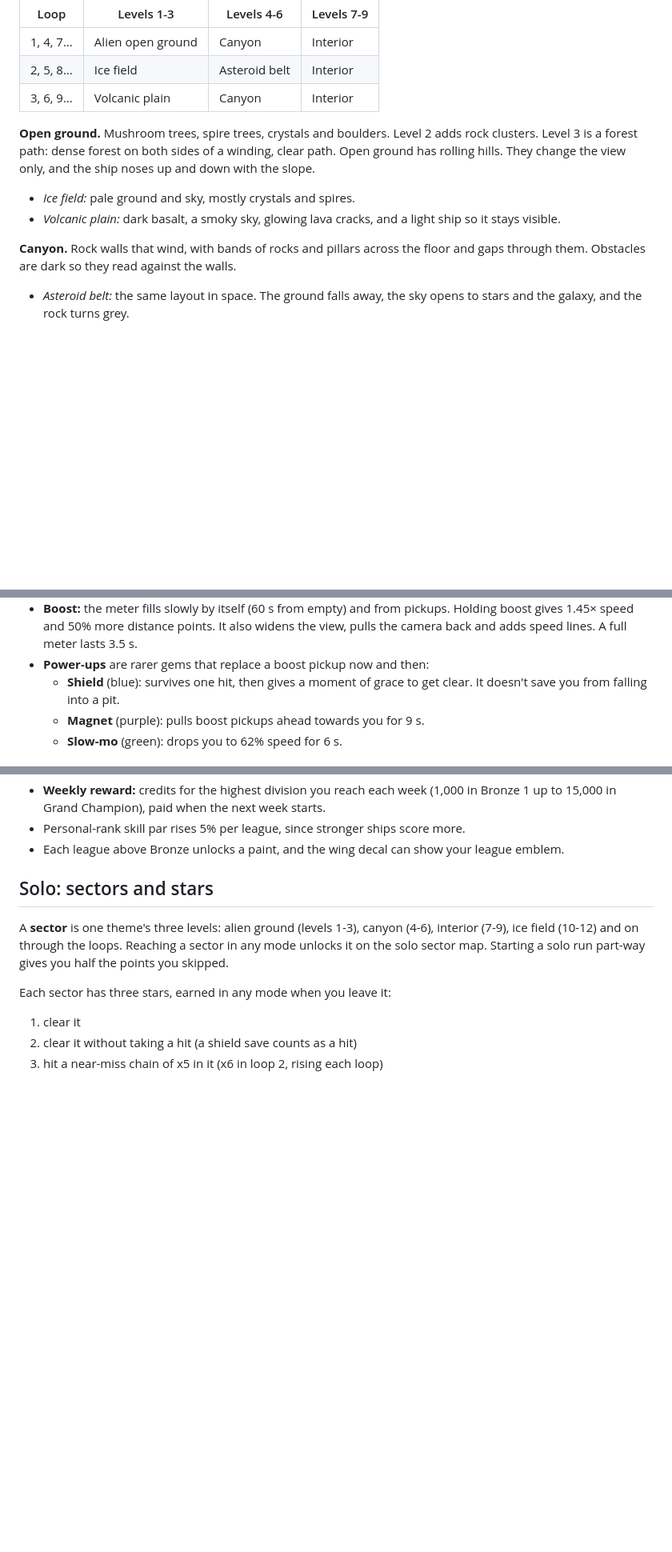
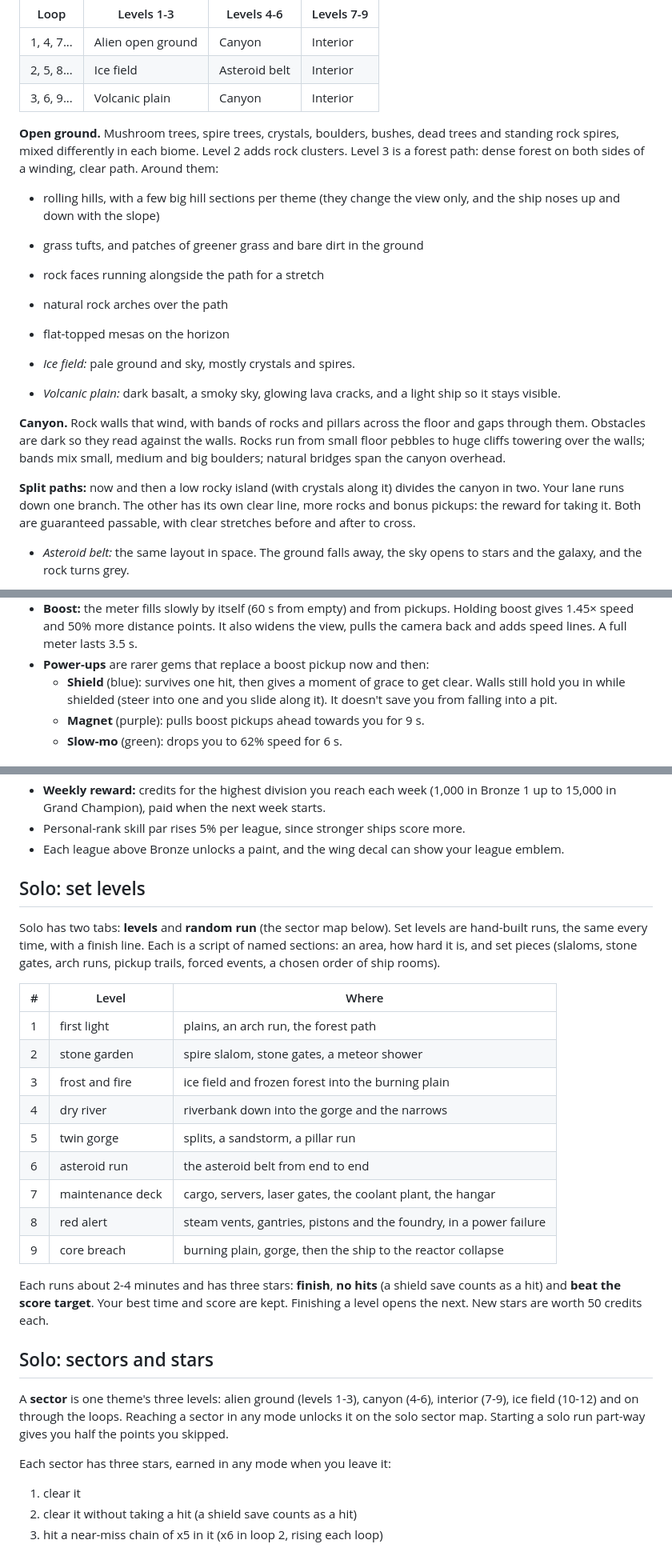
Before and after one commit to tomblack9452/endless, a Markdown page: README.md, 3 parts joined by grey strips. Shown at 80% size. Drawn GitHub-style; blank space fills up the shorter version.

Commit message:
Document set levels, the weekly ranked course and the world overhaul

```diff
--- a/README.md
+++ b/README.md
@@ -107,10 +108,17 @@ Each loop of nine levels runs: ground theme (levels 1-3), second theme
 | 2, 5, 8... | Ice field | Asteroid belt | Interior |
 | 3, 6, 9... | Volcanic plain | Canyon | Interior |
 
-**Open ground.** Mushroom trees, spire trees, crystals and boulders. Level 2
+**Open ground.** Mushroom trees, spire trees, crystals, boulders, bushes,
+dead trees and standing rock spires, mixed differently in each biome. Level 2
 adds rock clusters. Level 3 is a forest path: dense forest on both sides of
-a winding, clear path. Open ground has rolling hills. They change the view
-only, and the ship noses up and down with the slope.
+a winding, clear path. Around them:
+
+- rolling hills, with a few big hill sections per theme (they change the
+  view only, and the ship noses up and down with the slope)
+- grass tufts, and patches of greener grass and bare dirt in the ground
+- rock faces running alongside the path for a stretch
+- natural rock arches over the path
+- flat-topped mesas on the horizon
 
 - *Ice field:* pale ground and sky, mostly crystals and spires.
 - *Volcanic plain:* dark basalt, a smoky sky, glowing lava cracks, and a
@@ -118,7 +126,14 @@ only, and the ship noses up and down with the slope.
 
 **Canyon.** Rock walls that wind, with bands of rocks and pillars across
 the floor and gaps through them. Obstacles are dark so they read against the
-walls.
+walls. Rocks run from small floor pebbles to huge cliffs towering over the
+walls; bands mix small, medium and big boulders; natural bridges span the
+canyon overhead.
+
+**Split paths:** now and then a low rocky island (with crystals along it)
+divides the canyon in two. Your lane runs down one branch. The other has its
+own clear line, more rocks and bonus pickups: the reward for taking it. Both
+are guaranteed passable, with clear stretches before and after to cross.
 
 - *Asteroid belt:* the same layout in space. The ground falls away, the sky
   opens to stars and the galaxy, and the rock turns grey.
@@ -173,7 +196,8 @@ Events change the look and sound only, never the course.
   meter lasts 3.5 s.
 - **Power-ups** are rarer gems that replace a boost pickup now and then:
   - **Shield** (blue): survives one hit, then gives a moment of grace to
-    get clear. It doesn't save you from falling into a pit.
+    get clear. Walls still hold you in while shielded (steer into one and
+    you slide along it). It doesn't save you from falling into a pit.
   - **Magnet** (purple): pulls boost pickups ahead towards you for 9 s.
   - **Slow-mo** (green): drops you to 62% speed for 6 s.
 
@@ -263,6 +287,31 @@ power. Every upgrade tier you own is one **upgrade point** (30 at most).
 - Personal-rank skill par rises 5% per league, since stronger ships score more.
 - Each league above Bronze unlocks a paint, and the wing decal can show your
   league emblem.
+
+## Solo: set levels
+
+Solo has two tabs: **levels** and **random run** (the sector map below).
+Set levels are hand-built runs, the same every time, with a finish line.
+Each is a script of named sections: an area, how hard it is, and set pieces
+(slaloms, stone gates, arch runs, pickup trails, forced events, a chosen
+order of ship rooms).
+
+| # | Level | Where |
+|---|---|---|
+| 1 | first light | plains, an arch run, the forest path |
+| 2 | stone garden | spire slalom, stone gates, a meteor shower |
+| 3 | frost and fire | ice field and frozen forest into the burning plain |
+| 4 | dry river | riverbank down into the gorge and the narrows |
+| 5 | twin gorge | splits, a sandstorm, a pillar run |
+| 6 | asteroid run | the asteroid belt from end to end |
+| 7 | maintenance deck | cargo, servers, laser gates, the coolant plant, the hangar |
+| 8 | red alert | steam vents, gantries, pistons and the foundry, in a power failure |
+| 9 | core breach | burning plain, gorge, then the ship to the reactor collapse |
+
+Each runs about 2-4 minutes and has three stars: **finish**, **no hits** (a
+shield save counts as a hit) and **beat the score target**. Your best time
+and score are kept. Finishing a level opens the next. New stars are worth 50
+credits each.
 
 ## Solo: sectors and stars
 
```
Also changed, not shown: other parts of README.md (+24 -7 lines).
